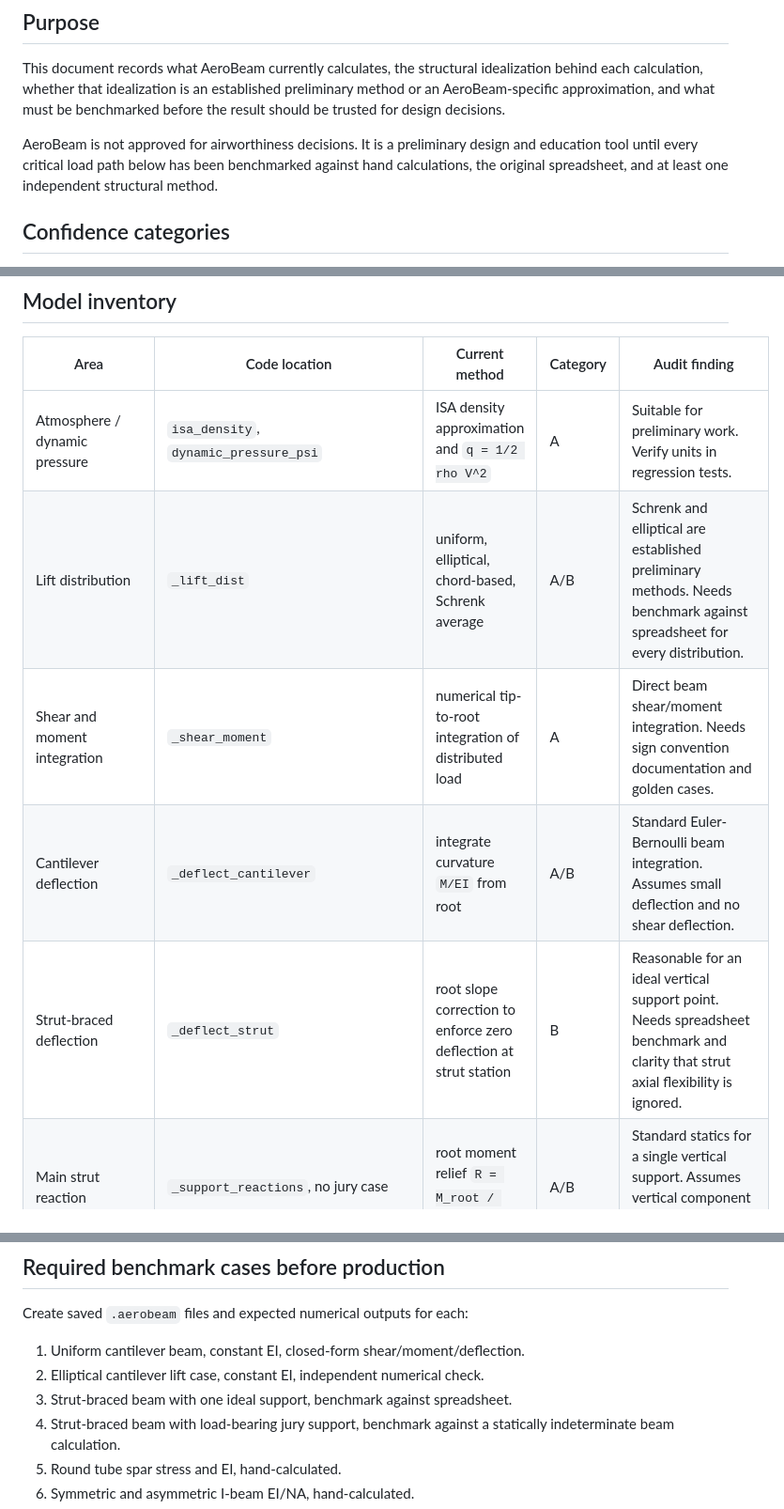
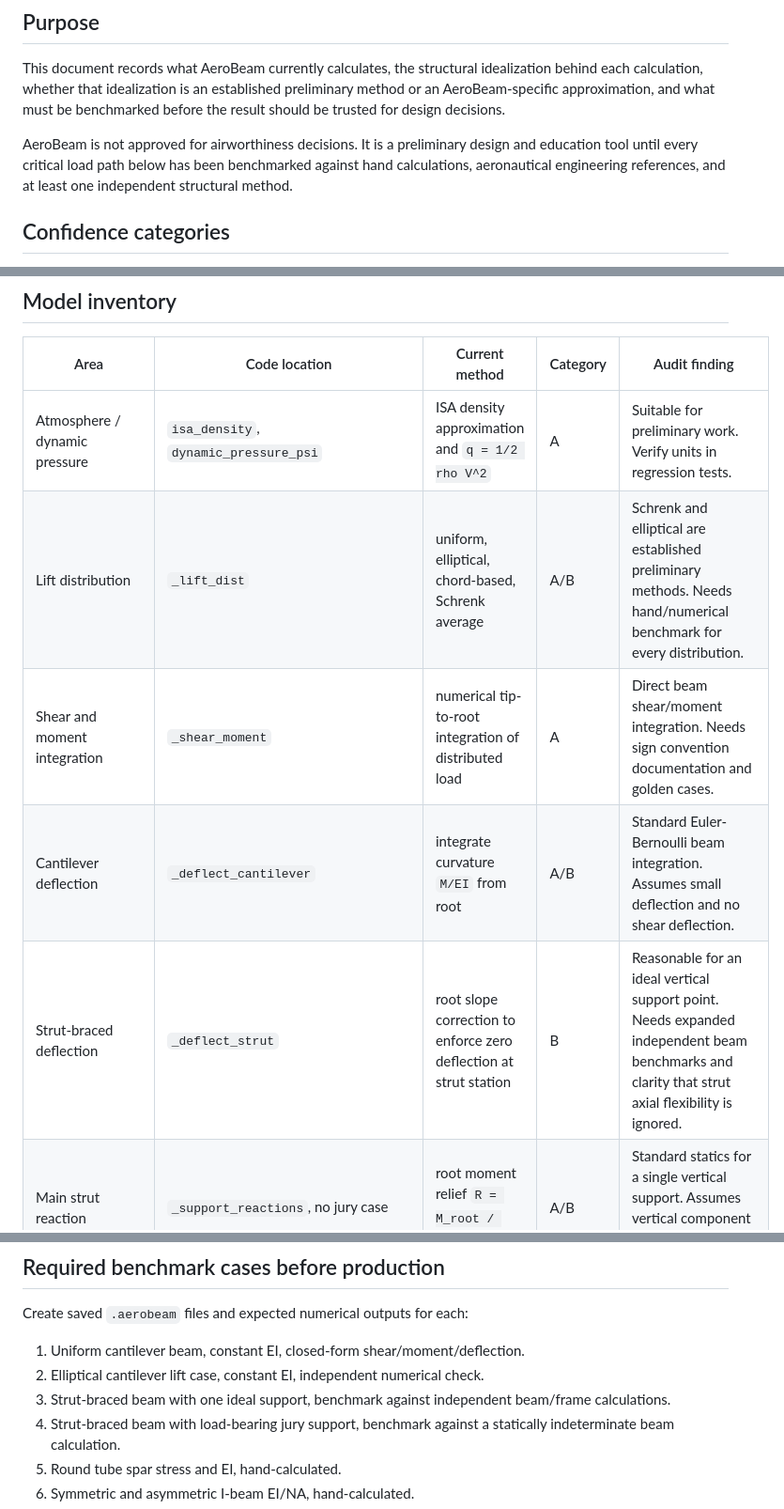
Before and after one commit to green9knight/AeroBeam, a Markdown page: docs/STRUCTURAL_METHODS_AUDIT.md, 3 parts joined by grey strips. Shown at 94% size. Drawn GitHub-style.

```diff
--- a/docs/STRUCTURAL_METHODS_AUDIT.md
+++ b/docs/STRUCTURAL_METHODS_AUDIT.md
@@ -13,8 +13,8 @@ must be benchmarked before the result should be trusted for design decisions.
 
 AeroBeam is not approved for airworthiness decisions. It is a preliminary
 design and education tool until every critical load path below has been
-benchmarked against hand calculations, the original spreadsheet, and at least
-one independent structural method.
+benchmarked against hand calculations, aeronautical engineering references, and
+at least one independent structural method.
 
 ## Confidence categories
 
@@ -32,10 +32,10 @@ one independent structural method.
 | Area | Code location | Current method | Category | Audit finding |
 | --- | --- | --- | --- | --- |
 | Atmosphere / dynamic pressure | `isa_density`, `dynamic_pressure_psi` | ISA density approximation and `q = 1/2 rho V^2` | A | Suitable for preliminary work. Verify units in regression tests. |
-| Lift distribution | `_lift_dist` | uniform, elliptical, chord-based, Schrenk average | A/B | Schrenk and elliptical are established preliminary methods. Needs benchmark against spreadsheet for every distribution. |
+| Lift distribution | `_lift_dist` | uniform, elliptical, chord-based, Schrenk average | A/B | Schrenk and elliptical are established preliminary methods. Needs hand/numerical benchmark for every distribution. |
 | Shear and moment integration | `_shear_moment` | numerical tip-to-root integration of distributed load | A | Direct beam shear/moment integration. Needs sign convention documentation and golden cases. |
 | Cantilever deflection | `_deflect_cantilever` | integrate curvature `M/EI` from root | A/B | Standard Euler-Bernoulli beam integration. Assumes small deflection and no shear deflection. |
-| Strut-braced deflection | `_deflect_strut` | root slope correction to enforce zero deflection at strut station | B | Reasonable for an ideal vertical support point. Needs spreadsheet benchmark and clarity that strut axial flexibility is ignored. |
+| Strut-braced deflection | `_deflect_strut` | root slope correction to enforce zero deflection at strut station | B | Reasonable for an ideal vertical support point. Needs expanded independent beam benchmarks and clarity that strut axial flexibility is ignored. |
 | Main strut reaction | `_support_reactions`, no jury case | root moment relief `R = M_root / strut_bl` | A/B | Standard statics for a single vertical support. Assumes vertical component only and ideal support. |
 | Jury strut as load-bearing support | `_support_reactions`, jury case | solves main/jury reactions using root moment equilibrium plus beam compatibility | C/D | Recently added based on design intuition. It is plausible but not yet benchmarked. Needs derivation, free-body diagram, and comparison to frame/beam model before production. |
 | Strut axial load | `_strut_forces` | vertical reaction resolved by strut angle | A/B | Standard trigonometry. Assumes all vertical reaction goes through one equivalent strut member. |
@@ -116,7 +116,8 @@ Create saved `.aerobeam` files and expected numerical outputs for each:
 
 1. Uniform cantilever beam, constant EI, closed-form shear/moment/deflection.
 2. Elliptical cantilever lift case, constant EI, independent numerical check.
-3. Strut-braced beam with one ideal support, benchmark against spreadsheet.
+3. Strut-braced beam with one ideal support, benchmark against independent
+   beam/frame calculations.
 4. Strut-braced beam with load-bearing jury support, benchmark against a
    statically indeterminate beam calculation.
 5. Round tube spar stress and EI, hand-calculated.
```
Also changed, not shown: other parts of docs/STRUCTURAL_METHODS_AUDIT.md (+1 -1 lines), docs/AEROSPACE_STANDARDS_MATRIX.md (+2 -5 lines), docs/VALIDATION_PLAN.md (+3 -2 lines).
